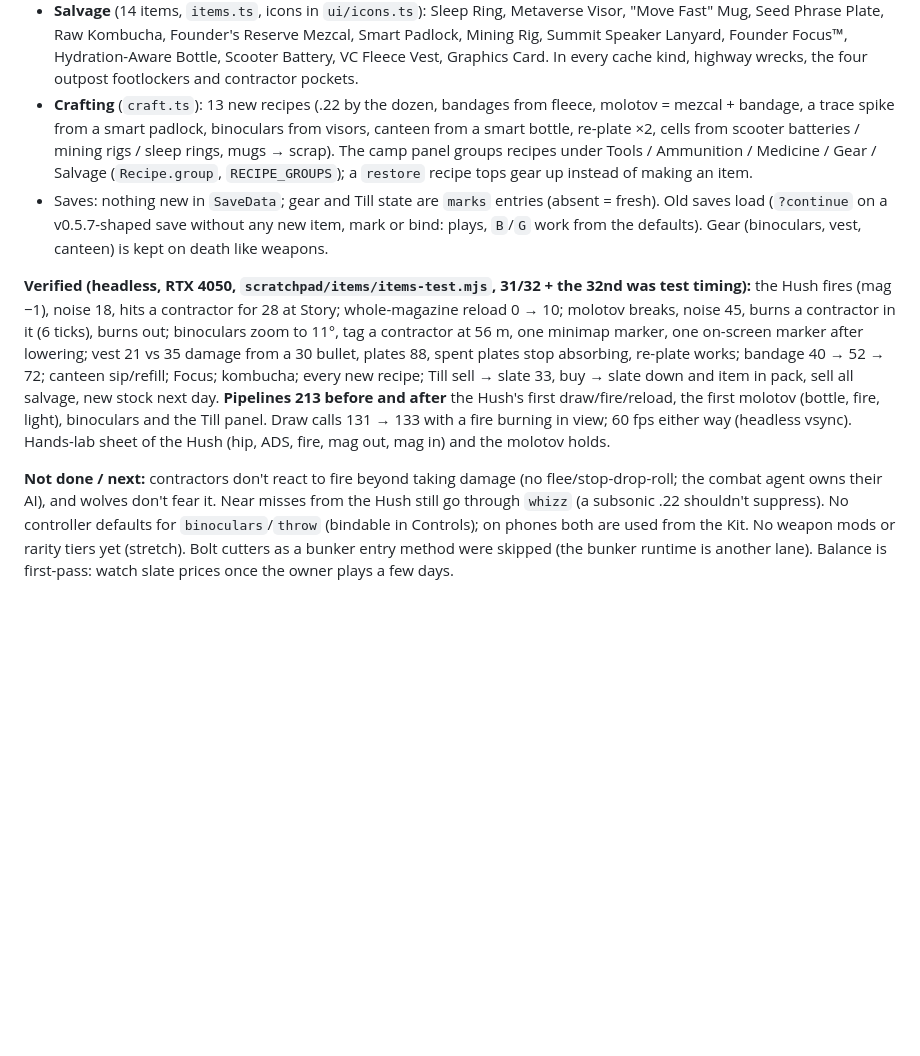
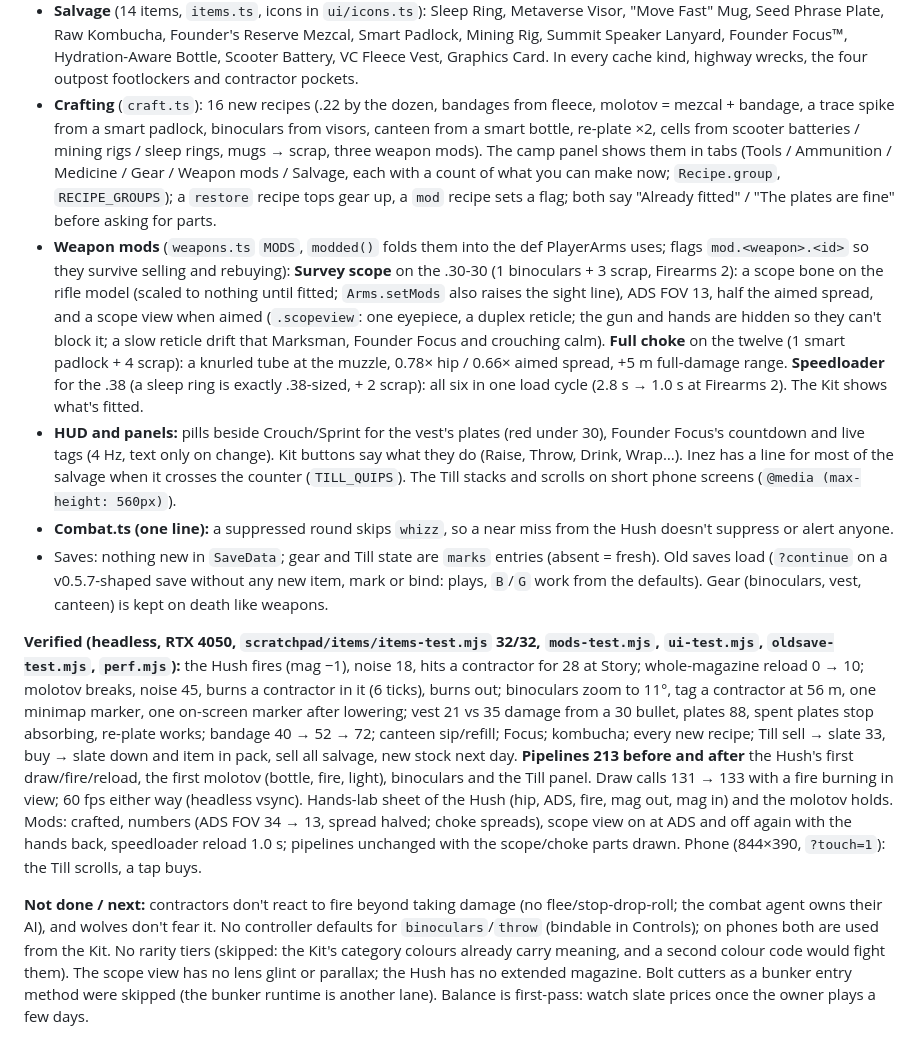
Before and after one commit to L0nE-F0x/Bunker-Busters, a Markdown page: NOTES.md, the part around the change. GitHub-like rendering; blank space fills up the shorter version.

Commit message:
Notes: weapon mods, HUD pills, recipe tabs, the Till on phones
Co-Authored-By: Claude Opus 5.5 <noreply@anthropic.com>

```diff
--- a/NOTES.md
+++ b/NOTES.md
@@ -1271,9 +1271,12 @@ The owner: people sitting together played identical, synced loops and mirrored e
   - First pickups of the binoculars, molotov, vest and Hush say which key does what (`tut.item.*`).
 - **The Till** (`ui/Trader.ts`, `content/trade.ts`): Inez → "Let's see the shelf." Barter on her **slate**: selling writes her offer on it, buying rubs her price off (`data.marks['till.slate']`). Her shelf rolls once per in-game day from a seeded table (`till.day`, `till.q.<id>`): ammo, bandages, picks always; molotovs, Focus, canteen, binoculars, the Hush, the vest, EMP by luck. Prices: buy ×1.3 (×1.1 once she owns the Till, ×1.45 if the town does) minus 3%/Social rank; she pays 50% (60% as owner) plus 4%/rank, 150% for graphics cards; loose ammo has no floor (no scrap → .22 → slate loop), water stays her bottle-for-scrap line. "Sell all salvage", "Fill the canteen · 1 scrap". Buttons only (PadNav, touch); no CSS filters; `@media` stacks the columns on phones.
 - **Salvage** (14 items, `items.ts`, icons in `ui/icons.ts`): Sleep Ring, Metaverse Visor, "Move Fast" Mug, Seed Phrase Plate, Raw Kombucha, Founder's Reserve Mezcal, Smart Padlock, Mining Rig, Summit Speaker Lanyard, Founder Focus™, Hydration-Aware Bottle, Scooter Battery, VC Fleece Vest, Graphics Card. In every cache kind, highway wrecks, the four outpost footlockers and contractor pockets.
-- **Crafting** (`craft.ts`): 13 new recipes (.22 by the dozen, bandages from fleece, molotov = mezcal + bandage, a trace spike from a smart padlock, binoculars from visors, canteen from a smart bottle, re-plate ×2, cells from scooter batteries / mining rigs / sleep rings, mugs → scrap). The camp panel groups recipes under Tools / Ammunition / Medicine / Gear / Salvage (`Recipe.group`, `RECIPE_GROUPS`); a `restore` recipe tops gear up instead of making an item.
+- **Crafting** (`craft.ts`): 16 new recipes (.22 by the dozen, bandages from fleece, molotov = mezcal + bandage, a trace spike from a smart padlock, binoculars from visors, canteen from a smart bottle, re-plate ×2, cells from scooter batteries / mining rigs / sleep rings, mugs → scrap, three weapon mods). The camp panel shows them in tabs (Tools / Ammunition / Medicine / Gear / Weapon mods / Salvage, each with a count of what you can make now; `Recipe.group`, `RECIPE_GROUPS`); a `restore` recipe tops gear up, a `mod` recipe sets a flag; both say "Already fitted" / "The plates are fine" before asking for parts.
+- **Weapon mods** (`weapons.ts` `MODS`, `modded()` folds them into the def PlayerArms uses; flags `mod.<weapon>.<id>` so they survive selling and rebuying): **Survey scope** on the .30-30 (1 binoculars + 3 scrap, Firearms 2): a scope bone on the rifle model (scaled to nothing until fitted; `Arms.setMods` also raises the sight line), ADS FOV 13, half the aimed spread, and a scope view when aimed (`.scopeview`: one eyepiece, a duplex reticle; the gun and hands are hidden so they can't block it; a slow reticle drift that Marksman, Founder Focus and crouching calm). **Full choke** on the twelve (1 smart padlock + 4 scrap): a knurled tube at the muzzle, 0.78× hip / 0.66× aimed spread, +5 m full-damage range. **Speedloader** for the .38 (a sleep ring is exactly .38-sized, + 2 scrap): all six in one load cycle (2.8 s → 1.0 s at Firearms 2). The Kit shows what's fitted.
+- **HUD and panels:** pills beside Crouch/Sprint for the vest's plates (red under 30), Founder Focus's countdown and live tags (4 Hz, text only on change). Kit buttons say what they do (Raise, Throw, Drink, Wrap…). Inez has a line for most of the salvage when it crosses the counter (`TILL_QUIPS`). The Till stacks and scrolls on short phone screens (`@media (max-height: 560px)`).
+- **Combat.ts (one line):** a suppressed round skips `whizz`, so a near miss from the Hush doesn't suppress or alert anyone.
 - Saves: nothing new in `SaveData`; gear and Till state are `marks` entries (absent = fresh). Old saves load (`?continue` on a v0.5.7-shaped save without any new item, mark or bind: plays, `B`/`G` work from the defaults). Gear (binoculars, vest, canteen) is kept on death like weapons.
 
-**Verified (headless, RTX 4050, `scratchpad/items/items-test.mjs`, 31/32 + the 32nd was test timing):** the Hush fires (mag −1), noise 18, hits a contractor for 28 at Story; whole-magazine reload 0 → 10; molotov breaks, noise 45, burns a contractor in it (6 ticks), burns out; binoculars zoom to 11°, tag a contractor at 56 m, one minimap marker, one on-screen marker after lowering; vest 21 vs 35 damage from a 30 bullet, plates 88, spent plates stop absorbing, re-plate works; bandage 40 → 52 → 72; canteen sip/refill; Focus; kombucha; every new recipe; Till sell → slate 33, buy → slate down and item in pack, sell all salvage, new stock next day. **Pipelines 213 before and after** the Hush's first draw/fire/reload, the first molotov (bottle, fire, light), binoculars and the Till panel. Draw calls 131 → 133 with a fire burning in view; 60 fps either way (headless vsync). Hands-lab sheet of the Hush (hip, ADS, fire, mag out, mag in) and the molotov holds.
+**Verified (headless, RTX 4050, `scratchpad/items/items-test.mjs` 32/32, `mods-test.mjs`, `ui-test.mjs`, `oldsave-test.mjs`, `perf.mjs`):** the Hush fires (mag −1), noise 18, hits a contractor for 28 at Story; whole-magazine reload 0 → 10; molotov breaks, noise 45, burns a contractor in it (6 ticks), burns out; binoculars zoom to 11°, tag a contractor at 56 m, one minimap marker, one on-screen marker after lowering; vest 21 vs 35 damage from a 30 bullet, plates 88, spent plates stop absorbing, re-plate works; bandage 40 → 52 → 72; canteen sip/refill; Focus; kombucha; every new recipe; Till sell → slate 33, buy → slate down and item in pack, sell all salvage, new stock next day. **Pipelines 213 before and after** the Hush's first draw/fire/reload, the first molotov (bottle, fire, light), binoculars and the Till panel. Draw calls 131 → 133 with a fire burning in view; 60 fps either way (headless vsync). Hands-lab sheet of the Hush (hip, ADS, fire, mag out, mag in) and the molotov holds. Mods: crafted, numbers (ADS FOV 34 → 13, spread halved; choke spreads), scope view on at ADS and off again with the hands back, speedloader reload 1.0 s; pipelines unchanged with the scope/choke parts drawn. Phone (844×390, `?touch=1`): the Till scrolls, a tap buys.
 
-**Not done / next:** contractors don't react to fire beyond taking damage (no flee/stop-drop-roll; the combat agent owns their AI), and wolves don't fear it. Near misses from the Hush still go through `whizz` (a subsonic .22 shouldn't suppress). No controller defaults for `binoculars`/`throw` (bindable in Controls); on phones both are used from the Kit. No weapon mods or rarity tiers yet (stretch). Bolt cutters as a bunker entry method were skipped (the bunker runtime is another lane). Balance is first-pass: watch slate prices once the owner plays a few days.
+**Not done / next:** contractors don't react to fire beyond taking damage (no flee/stop-drop-roll; the combat agent owns their AI), and wolves don't fear it. No controller defaults for `binoculars`/`throw` (bindable in Controls); on phones both are used from the Kit. No rarity tiers (skipped: the Kit's category colours already carry meaning, and a second colour code would fight them). The scope view has no lens glint or parallax; the Hush has no extended magazine. Bolt cutters as a bunker entry method were skipped (the bunker runtime is another lane). Balance is first-pass: watch slate prices once the owner plays a few days.
```
